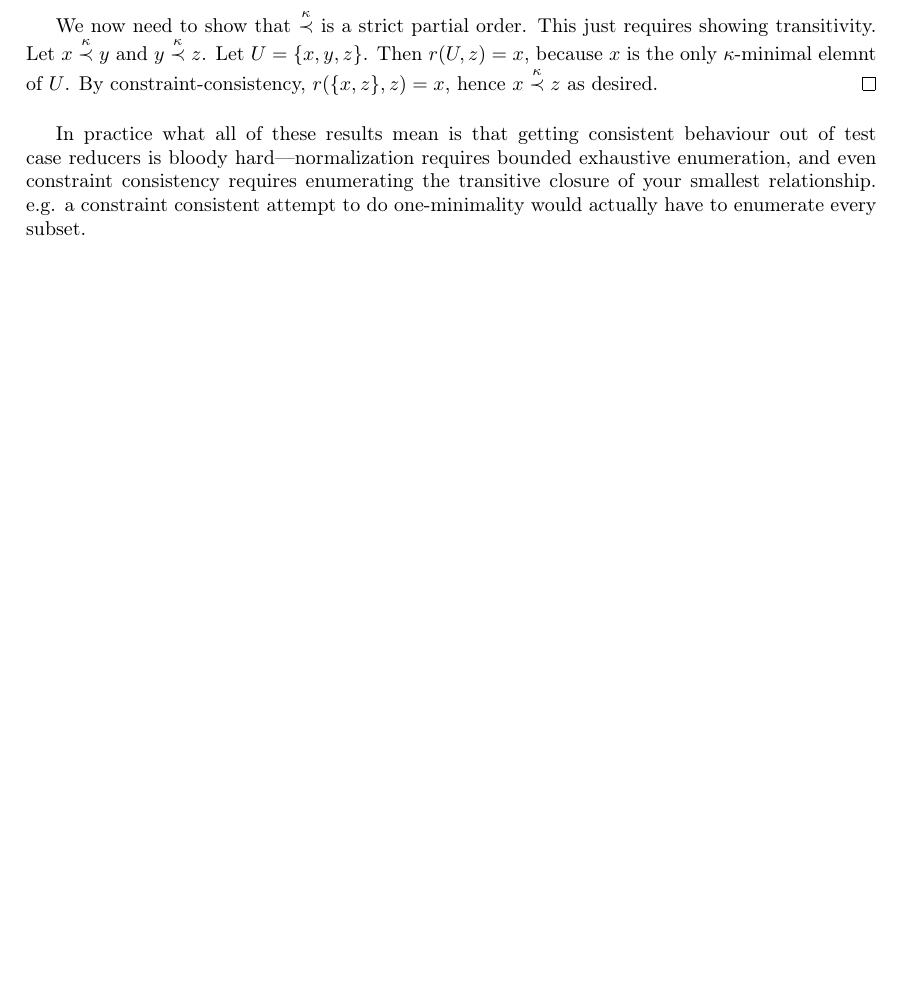
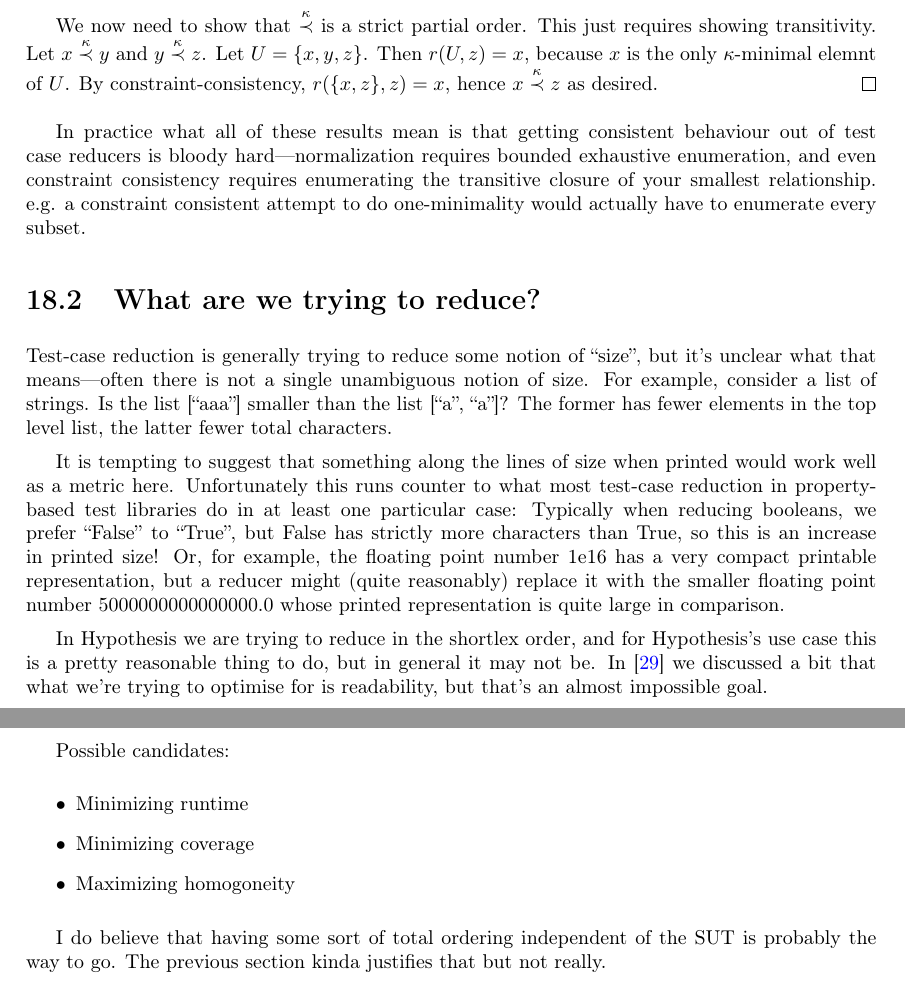
Before and after one commit to DRMacIver/research-notebook, a LaTeX thesis (notes.tex, which reads chapters/test-case-reduction-theory.tex): part of page 58 of 65 before the commit and two parts of pages 58 and 59 of 66 after it, the two joined at a grey line, cut so that both start at the same text, the shorter picture padded with empty space. Compiled offline with pdfLaTeX.

Commit message:
Test-case reduction order

```diff
--- a/chapters/test-case-reduction-theory.tex
+++ b/chapters/test-case-reduction-theory.tex
@@ -144,3 +146,41 @@ In practice what all of these results mean is that getting consistent behaviour
 requires bounded exhaustive enumeration,
 and even constraint consistency requires enumerating the transitive closure of your smallest relationship.
 e.g. a constraint consistent attempt to do one-minimality would actually have to enumerate every subset.
+
+\section{What are we trying to reduce?}
+
+Test-case reduction is generally trying to reduce some notion of ``size'',
+but it's unclear what that means---often there is not a single unambiguous notion of size.
+For example,
+consider a list of strings.
+Is the list [``aaa''] smaller than the list [``a'', ``a'']?
+The former has fewer elements in the top level list,
+the latter fewer total characters.
+
+It is tempting to suggest that something along the lines of size when printed would work well as a metric here.
+Unfortunately this runs counter to what most test-case reduction in property-based test libraries do in at least one particular case:
+Typically when reducing booleans,
+we prefer ``False'' to ``True'',
+but False has strictly more characters than True,
+so this is an increase in printed size!
+Or,
+for example,
+the floating point number 1e16 has a very compact printable representation,
+but a reducer might (quite reasonably) replace it with the smaller floating point number 5000000000000000.0 whose printed representation is quite large in comparison.
+
+In Hypothesis we are trying to reduce in the shortlex order,
+and for Hypothesis's use case this is a pretty reasonable thing to do,
+but in general it may not be.
+In \cite{chen_et_al:DR:2018:8676} we discussed a bit that what we're trying to optimise for is readability,
+but that's an almost impossible goal.
+
+Possible candidates:
+
+\begin{itemize}
+\item Minimizing runtime
+\item Minimizing coverage
+\item Maximizing homogoneity
+\end{itemize}
+
+I do believe that having some sort of total ordering independent of the SUT is probably the way to go.
+The previous section kinda justifies that but not really.
```
Also changed, not shown: references.bib (+18 -0 lines), chapters/test-case-reduction-theory.tex (2 more changed lines).
